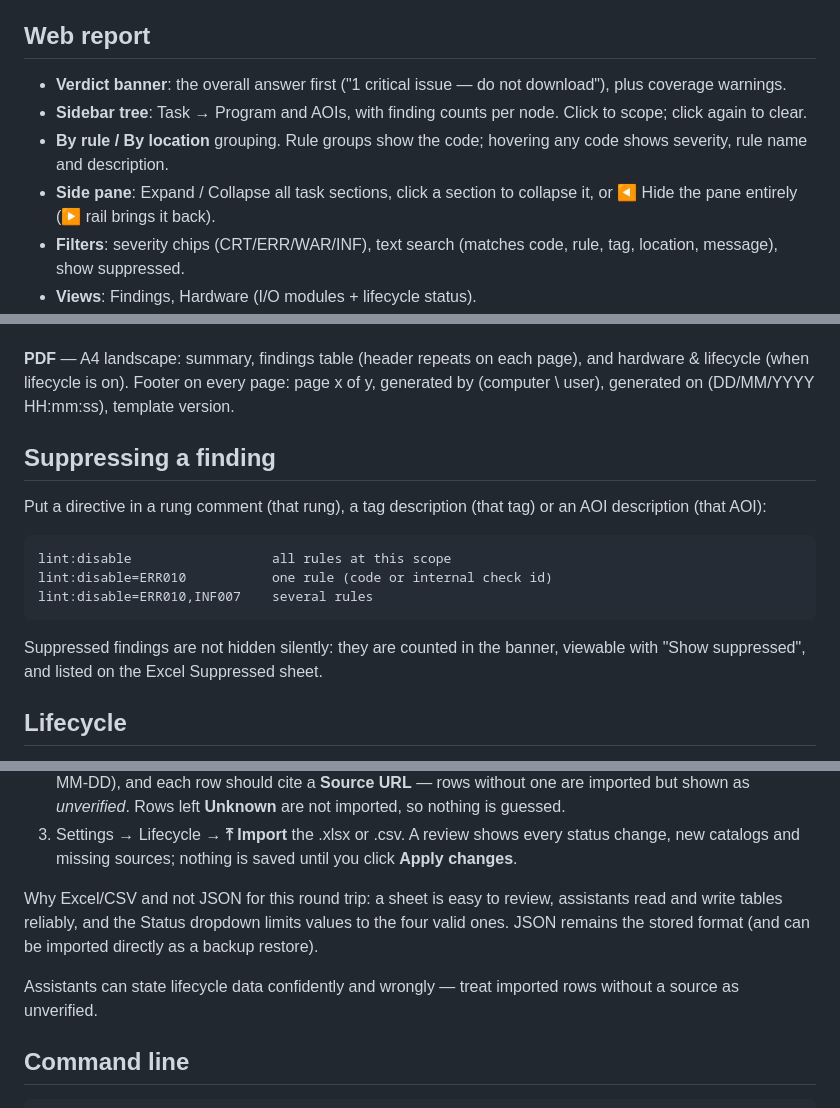
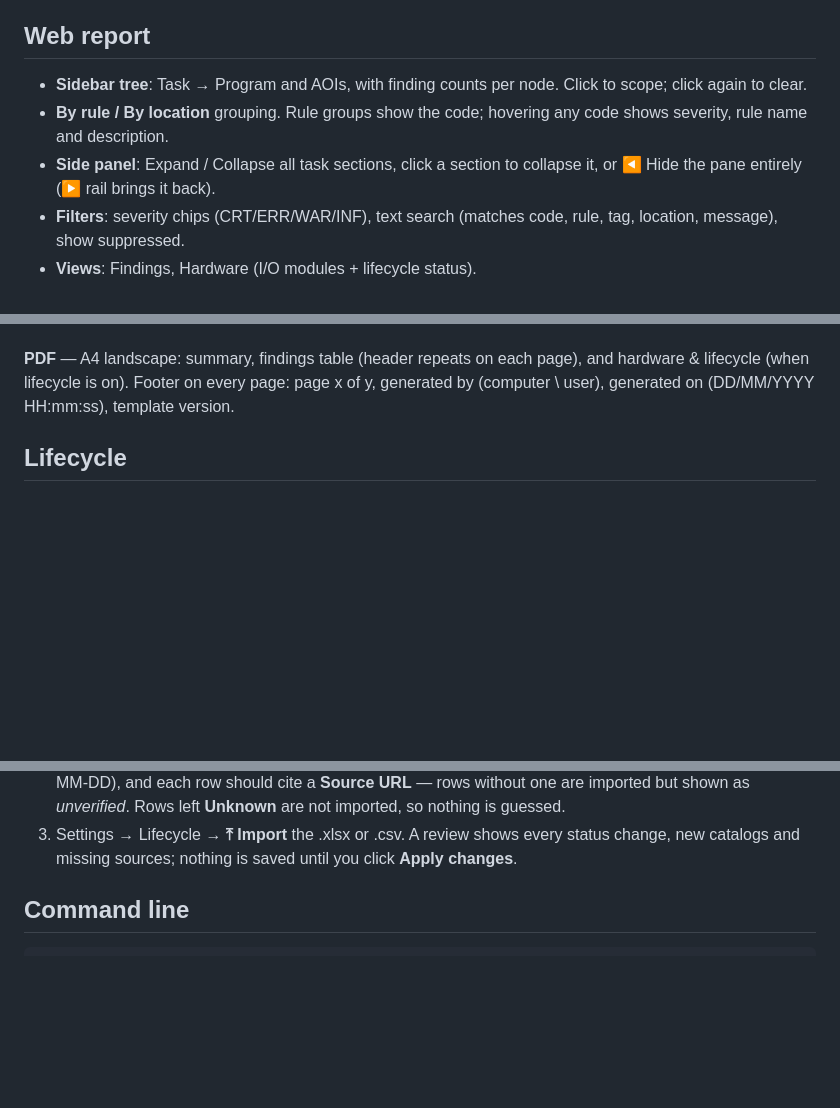
Before and after one commit to AnythingOT/L5X_Lint, a Markdown page: README.md, 3 parts joined by grey strips. Rendered like a GitHub page; blank space fills up the shorter version.

````diff
--- a/README.md
+++ b/README.md
@@ -115,13 +115,11 @@ reports say "Not verified" for that rule instead of passing silently.
 
 ## Web report
 
-- **Verdict banner**: the overall answer first ("1 critical issue — do not
-  download"), plus coverage warnings.
 - **Sidebar tree**: Task → Program and AOIs, with finding counts per node.
   Click to scope; click again to clear.
 - **By rule / By location** grouping. Rule groups show the code; hovering
   any code shows severity, rule name and description.
-- **Side pane**: Expand / Collapse all task sections, click a section to
+- **Side panel**: Expand / Collapse all task sections, click a section to
   collapse it, or ◀ Hide the pane entirely (▶ rail brings it back).
 - **Filters**: severity chips (CRT/ERR/WAR/INF), text search (matches code,
   rule, tag, location, message), show suppressed.
@@ -155,19 +153,6 @@ page), and hardware & lifecycle (when lifecycle is on).
 Footer on every page: page x of y, generated by (computer \ user),
 generated on (DD/MM/YYYY HH:mm:ss), template version.
 
-## Suppressing a finding
-
-Put a directive in a rung comment (that rung), a tag description (that tag)
-or an AOI description (that AOI):
-
-```
-lint:disable                  all rules at this scope
-lint:disable=ERR010           one rule (code or internal check id)
-lint:disable=ERR010,INF007    several rules
-```
-
-Suppressed findings are not hidden silently: they are counted in the banner,
-viewable with "Show suppressed", and listed on the Excel Suppressed sheet.
 
 ## Lifecycle
 
@@ -191,13 +176,6 @@ no Hardware sheet or page, no lifecycle wording.
    every status change, new catalogs and missing sources; nothing is saved
    until you click **Apply changes**.
 
-Why Excel/CSV and not JSON for this round trip: a sheet is easy to review,
-assistants read and write tables reliably, and the Status dropdown limits
-values to the four valid ones. JSON remains the stored format (and can be
-imported directly as a backup restore).
-
-Assistants can state lifecycle data confidently and wrongly — treat imported
-rows without a source as unverified.
 
 ## Command line
 
````
